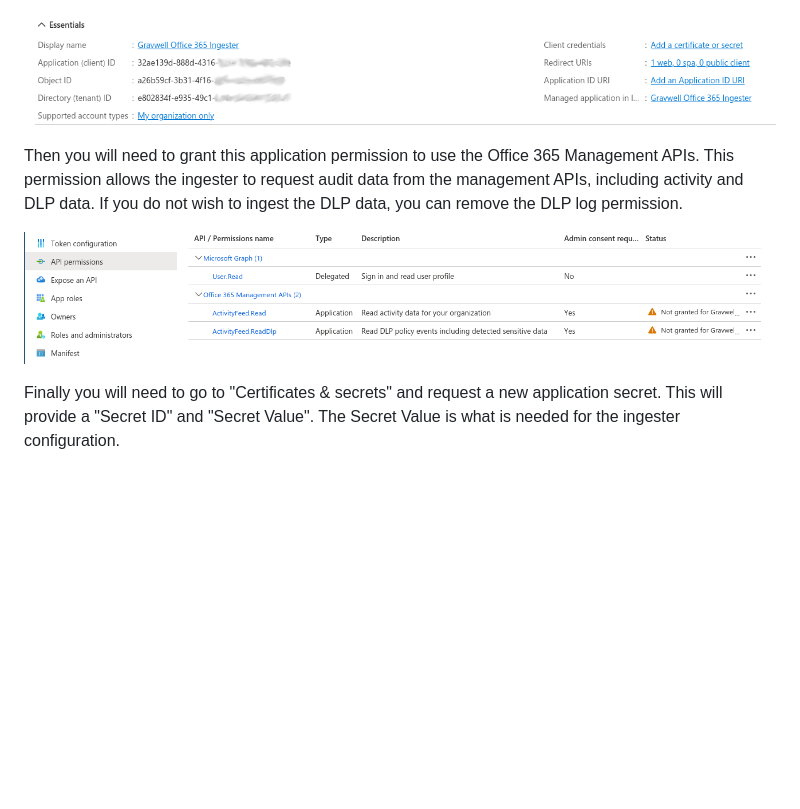
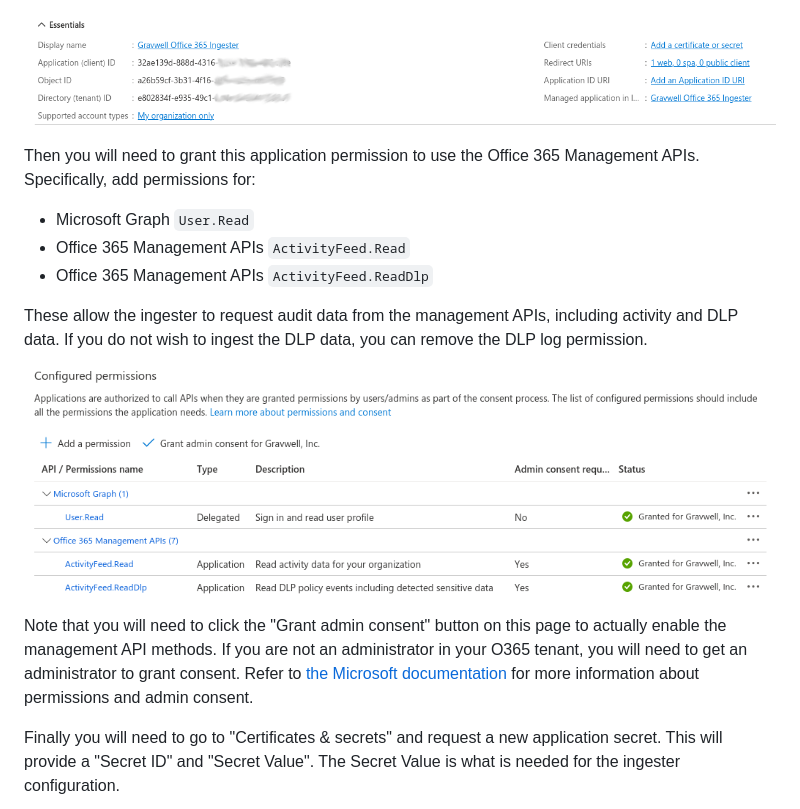
Before and after one commit to gravwell/wiki, a Markdown page: ingesters/o365.md, the part around the change. Drawn GitHub-style; pictures changed too: ingesters/permission.png; blank space fills up the shorter version.

Commit message:
update o365 docs with more permissions info

```diff
--- a/ingesters/o365.md
+++ b/ingesters/o365.md
@@ -33,9 +33,17 @@ Provide a human friendly name so that you remember why you created this applicat
 
 ![](application.png)
 
-Then you will need to grant this application permission to use the Office 365 Management APIs.  This permission allows the ingester to request audit data from the management APIs, including activity and DLP data.  If you do not wish to ingest the DLP data, you can remove the DLP log permission.
+Then you will need to grant this application permission to use the Office 365 Management APIs. Specifically, add permissions for:
+
+* Microsoft Graph `User.Read`
+* Office 365 Management APIs `ActivityFeed.Read`
+* Office 365 Management APIs `ActivityFeed.ReadDlp`
+
+These allow the ingester to request audit data from the management APIs, including activity and DLP data.  If you do not wish to ingest the DLP data, you can remove the DLP log permission.
 
 ![](permission.png)
+
+Note that you will need to click the "Grant admin consent" button on this page to actually enable the management API methods. If you are not an administrator in your O365 tenant, you will need to get an administrator to grant consent. Refer to [the Microsoft documentation](https://learn.microsoft.com/en-us/office/office-365-management-api/get-started-with-office-365-management-apis) for more information about permissions and admin consent.
 
 Finally you will need to go to "Certificates & secrets" and request a new application secret. This will provide a "Secret ID" and "Secret Value".  The Secret Value is what is needed for the ingester configuration.
 
```
